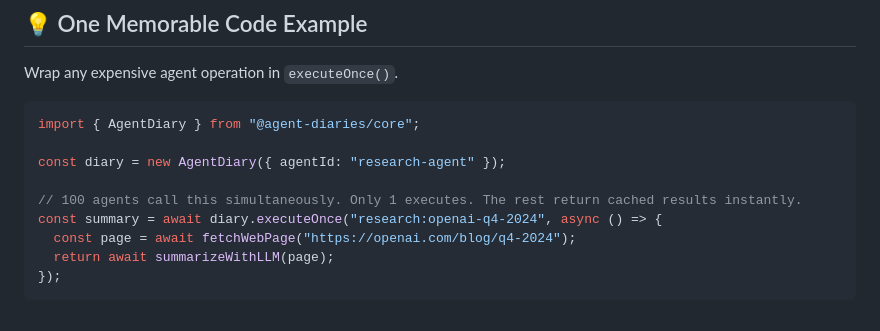
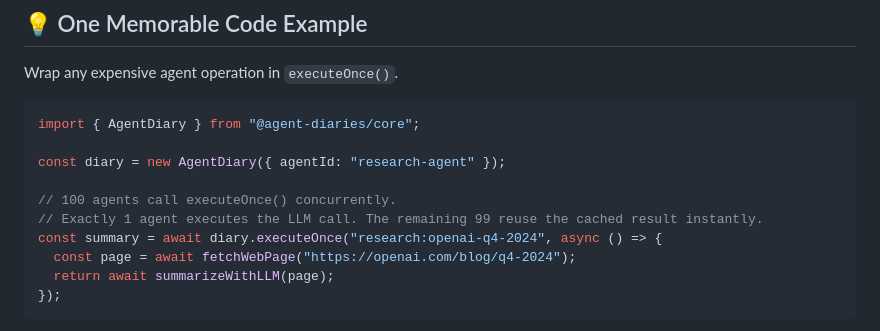
Before and after one commit to swapwarick/agent-diaries-core, a Markdown page: README.md, the part around the change. Rendered like a GitHub page.

Commit message:
docs(readme): refine README for high-conversion DevEx standards
- Clarify code comment: '100 agents call executeOnce(); 1 executes, 99 reuse the result.'
- Optimize structure for maximum developer adoption and fast 60-second scanning
- Ensure production infrastructure library feel (Stripe/Supabase/Vercel style)

```diff
--- a/README.md
+++ b/README.md
@@ -59,7 +59,8 @@ import { AgentDiary } from "@agent-diaries/core";
 
 const diary = new AgentDiary({ agentId: "research-agent" });
 
-// 100 agents call this simultaneously. Only 1 executes. The rest return cached results instantly.
+// 100 agents call executeOnce() concurrently.
+// Exactly 1 agent executes the LLM call. The remaining 99 reuse the cached result instantly.
 const summary = await diary.executeOnce("research:openai-q4-2024", async () => {
   const page = await fetchWebPage("https://openai.com/blog/q4-2024");
   return await summarizeWithLLM(page);
```
